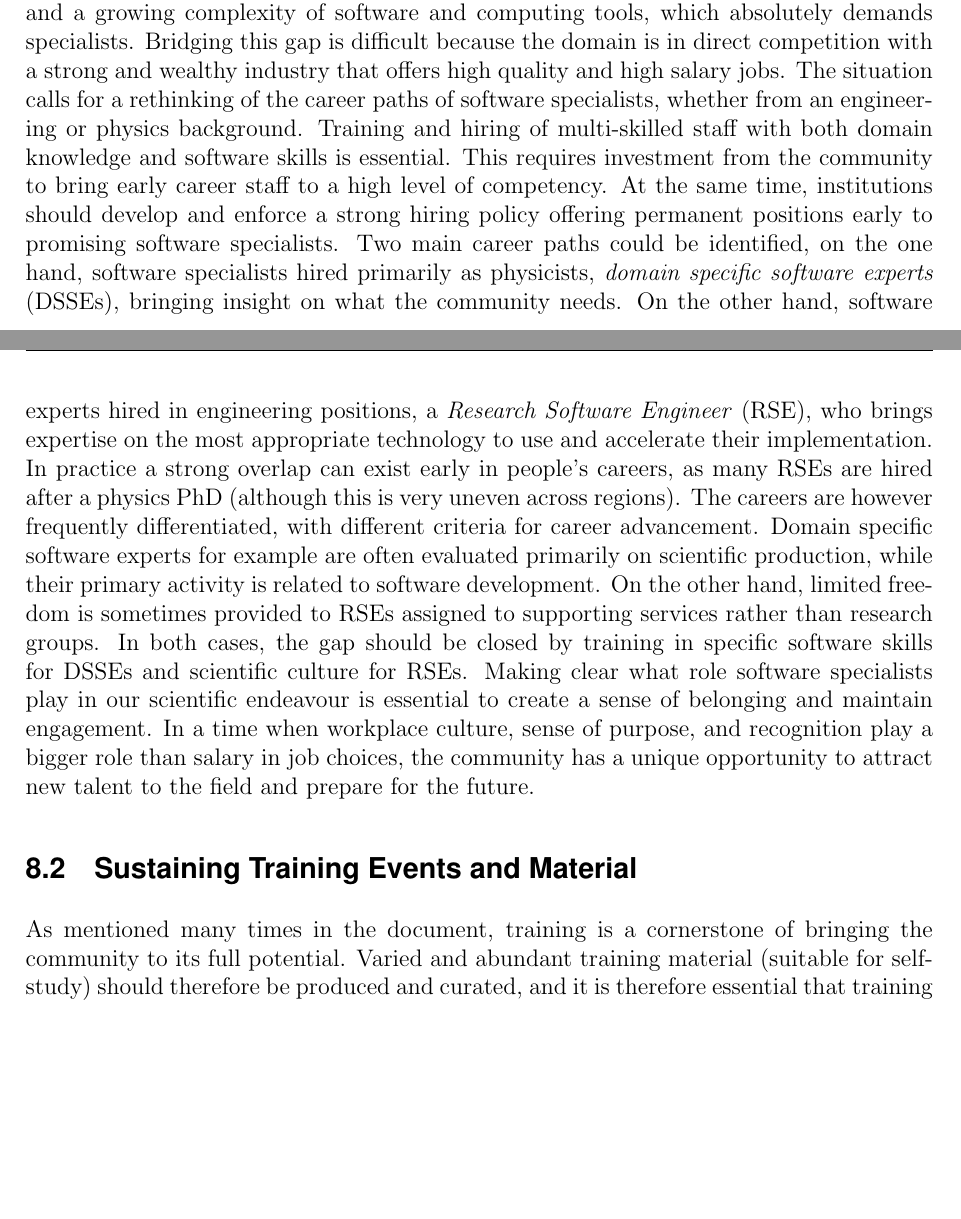
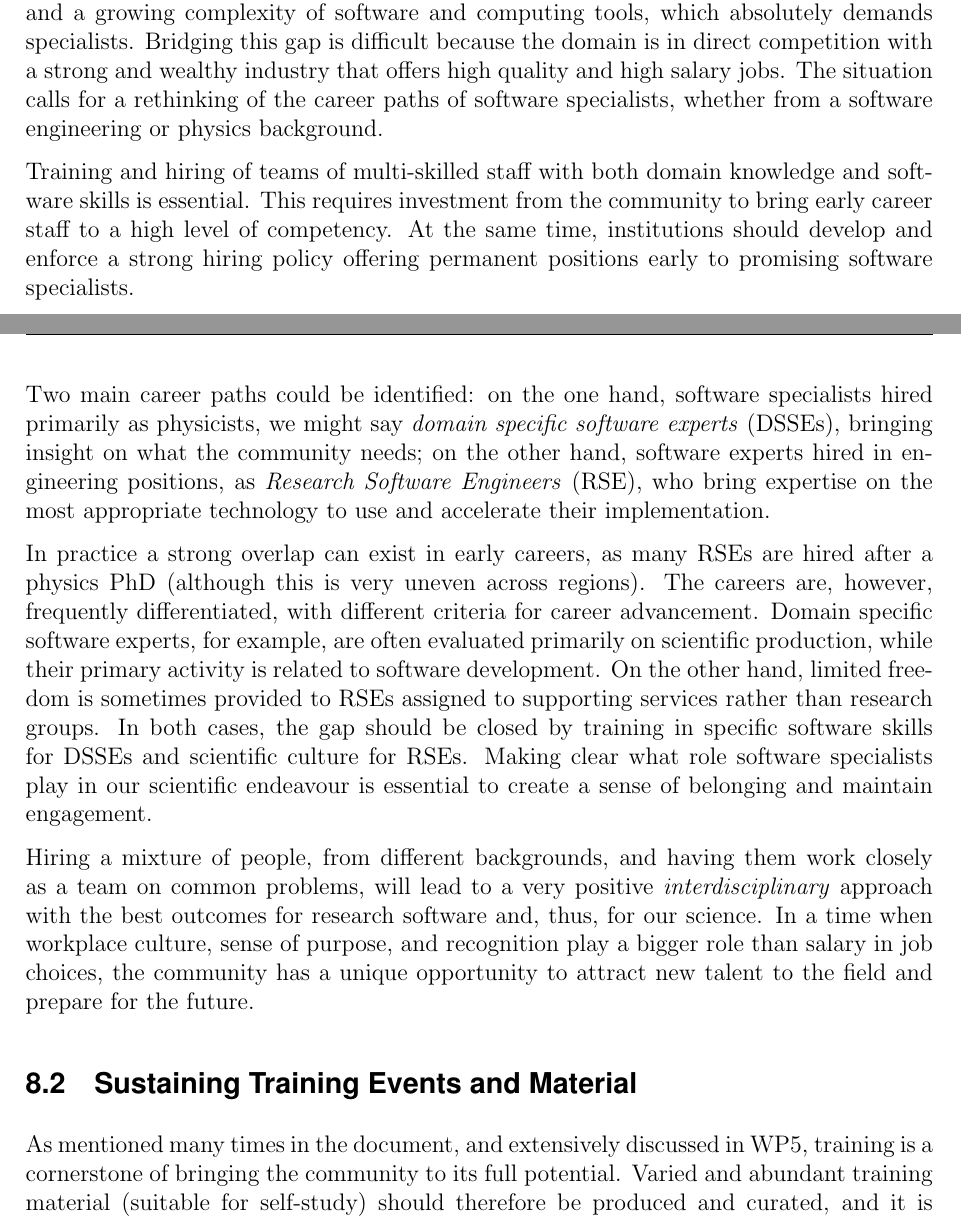
Before and after one commit to graeme-a-stewart/JENA-WG2-White-Paper, a LaTeX document (JENA_WG2_Report.tex, which reads WG2.tex): two parts of pages 16 and 17 of 22, joined at a grey line, cut so that both start at the same text, the shorter picture padded with empty space. Compiled offline with pdfLaTeX.

Commit message:
Respond to NL review comments

```diff
--- a/WG2.tex
+++ b/WG2.tex
@@ -226,15 +226,20 @@ While it is somewhat outside the scope of a software discussion, computing sites
 
 \subsection{Bridging the Skills Gap}
 
-The community is simultaneously facing a skills crisis, with a lack of human resources, and a growing complexity of software and computing tools, which absolutely demands specialists. Bridging this gap is difficult because the domain is in direct competition with a strong and wealthy industry that offers high quality and high salary jobs. The situation calls for a rethinking of the career paths of software specialists, whether from an engineering or physics background.
-Training and hiring of multi-skilled staff with both domain knowledge and software skills is essential. This requires investment from the community to bring early career staff to a high level of competency. At the same time, institutions should develop and enforce a strong hiring policy offering permanent positions early to promising software specialists.
-Two main career paths could be identified, on the one hand, software specialists hired primarily as physicists, \emph{domain specific software experts} (DSSEs), bringing insight on what the community needs. On the other hand, software experts hired in engineering positions, a \emph{Research Software Engineer} (RSE), who brings expertise on the most appropriate technology to use and accelerate their implementation.
-In practice a strong overlap can exist early in people's careers, as many RSEs are hired after a physics PhD (although this is very uneven across regions). The careers are however frequently differentiated, with different criteria for career advancement. Domain specific software experts for example are often evaluated primarily on scientific production, while their primary activity is related to software development. On the other hand, limited freedom is sometimes provided to RSEs assigned to supporting services rather than research groups.
-In both cases, the gap should be closed by training in specific software skills for DSSEs and scientific culture for RSEs. Making clear what role software specialists play in our scientific endeavour is essential to create a sense of belonging and maintain engagement. In a time when workplace culture, sense of purpose, and recognition play a bigger role than salary in job choices, the community has a unique opportunity to attract new talent to the field and prepare for the future.
+The community is simultaneously facing a skills crisis, with a lack of human resources, and a growing complexity of software and computing tools, which absolutely demands specialists. Bridging this gap is difficult because the domain is in direct competition with a strong and wealthy industry that offers high quality and high salary jobs. The situation calls for a rethinking of the career paths of software specialists, whether from a software engineering or physics background.
+
+Training and hiring of teams of multi-skilled staff with both domain knowledge and software skills is essential. This requires investment from the community to bring early career staff to a high level of competency. At the same time, institutions should develop and enforce a strong hiring policy offering permanent positions early to promising software specialists.
+
+Two main career paths could be identified: on the one hand, software specialists hired primarily as physicists, we might say \emph{domain specific software experts} (DSSEs), bringing insight on what the community needs; on the other hand, software experts hired in engineering positions, as \emph{Research Software Engineers} (RSE), who bring expertise on the most appropriate technology to use and accelerate their implementation.
+
+In practice a strong overlap can exist in early careers, as many RSEs are hired after a physics PhD (although this is very uneven across regions). The careers are, however, frequently differentiated, with different criteria for career advancement. Domain specific software experts, for example, are often evaluated primarily on scientific production, while their primary activity is related to software development. On the other hand, limited freedom is sometimes provided to RSEs assigned to supporting services rather than research groups. In both cases, the gap should be closed by training in specific software skills for DSSEs and scientific culture for RSEs. Making clear what role software specialists play in our scientific endeavour is essential to create a sense of belonging and maintain engagement.
+
+Hiring a mixture of people, from different backgrounds, and having them work closely as a team on common problems, will lead to a very positive \emph{interdisciplinary} approach with the best outcomes for research software and, thus, for our science. In a time when workplace culture, sense of purpose, and recognition play a bigger role than salary in job choices, the community has a unique opportunity to attract new talent to the field and prepare for the future.
 
 \subsection{Sustaining Training Events and Material}
 
-As mentioned many times in the document, training is a cornerstone of bringing the community to its full potential. Varied and abundant training material (suitable for self-study) should therefore be produced and curated, and it is therefore essential that training activities are recognised as an essential part of research.
+As mentioned many times in the document, and extensively discussed in WP5, training is a cornerstone of bringing the community to its full potential. Varied and abundant training material (suitable for self-study) should therefore be produced and curated, and it is therefore essential that training activities are recognised as an essential part of research.
+
 A mixture of in-person and online training schools, self-usable training material, and of course best practices guidelines could be produced. There is a strong opportunity for sharing the training effort between our three sub-communities as many of the challenges and tools are the same. Networks such as EVERSE are key in delivering high quality material at a lower human cost by bringing together a large panel of software specialists.
 
 
```
